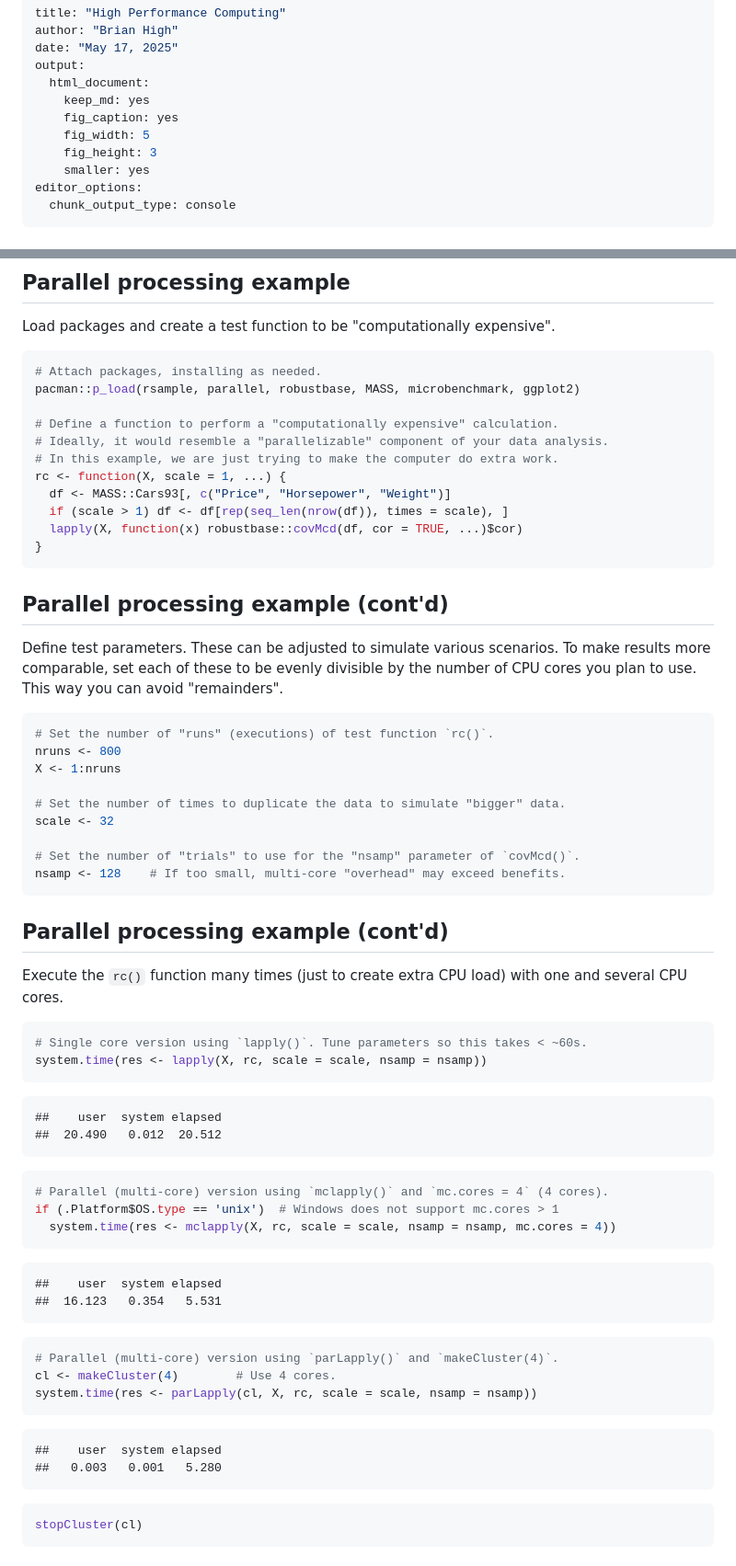
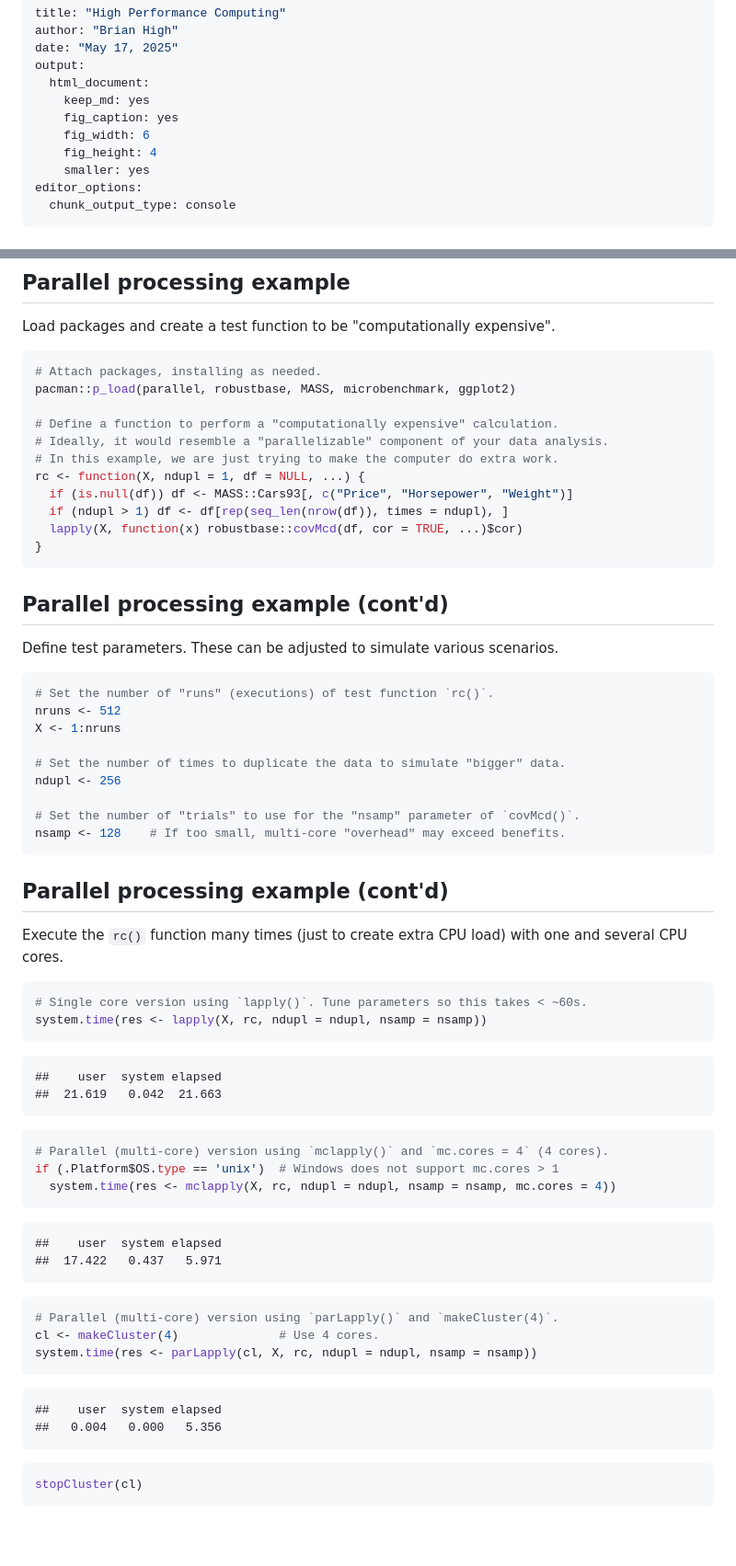
Before and after one commit to brianhigh/par_hpc_pres, a Markdown page: parallel_processing/High_Performance_Computing-single_page_format.md, 2 parts joined by grey strips. Shown: that part at 92% size. Drawn GitHub-style; blank space fills up the shorter version.

````diff
--- a/parallel_processing/High_Performance_Computing-single_page_format.md
+++ b/parallel_processing/High_Performance_Computing-single_page_format.md
@@ -6,8 +6,8 @@ output:
   html_document:
     keep_md: yes
     fig_caption: yes
-    fig_width: 5
-    fig_height: 3
+    fig_width: 6
+    fig_height: 4
     smaller: yes
 editor_options:
   chunk_output_type: console
@@ -293,32 +293,30 @@ Load packages and create a test function to be "computationally expensive".
 
 ``` r
 # Attach packages, installing as needed.
-pacman::p_load(rsample, parallel, robustbase, MASS, microbenchmark, ggplot2)
+pacman::p_load(parallel, robustbase, MASS, microbenchmark, ggplot2)
 
 # Define a function to perform a "computationally expensive" calculation.
 # Ideally, it would resemble a "parallelizable" component of your data analysis.
 # In this example, we are just trying to make the computer do extra work.
-rc <- function(X, scale = 1, ...) {
-  df <- MASS::Cars93[, c("Price", "Horsepower", "Weight")]
-  if (scale > 1) df <- df[rep(seq_len(nrow(df)), times = scale), ]
+rc <- function(X, ndupl = 1, df = NULL, ...) {
+  if (is.null(df)) df <- MASS::Cars93[, c("Price", "Horsepower", "Weight")]
+  if (ndupl > 1) df <- df[rep(seq_len(nrow(df)), times = ndupl), ]
   lapply(X, function(x) robustbase::covMcd(df, cor = TRUE, ...)$cor)
 }
 ```
 
 ## Parallel processing example (cont'd)
 
-Define test parameters. These can be adjusted to simulate various scenarios. To
-make results more comparable, set each of these to be evenly divisible by the
-number of CPU cores you plan to use. This way you can avoid "remainders".
+Define test parameters. These can be adjusted to simulate various scenarios.
 
 
 ``` r
 # Set the number of "runs" (executions) of test function `rc()`.
-nruns <- 800
+nruns <- 512
 X <- 1:nruns
 
 # Set the number of times to duplicate the data to simulate "bigger" data.
-scale <- 32
+ndupl <- 256
 
 # Set the number of "trials" to use for the "nsamp" parameter of `covMcd()`.
 nsamp <- 128    # If too small, multi-core "overhead" may exceed benefits.
@@ -332,34 +330,34 @@ and several CPU cores.
 
 ``` r
 # Single core version using `lapply()`. Tune parameters so this takes < ~60s.
-system.time(res <- lapply(X, rc, scale = scale, nsamp = nsamp))
+system.time(res <- lapply(X, rc, ndupl = ndupl, nsamp = nsamp))
 ```
 
 ```
 ##    user  system elapsed
-##  20.490   0.012  20.512
+##  21.619   0.042  21.663
 ```
 
 ``` r
 # Parallel (multi-core) version using `mclapply()` and `mc.cores = 4` (4 cores).
 if (.Platform$OS.type == 'unix')  # Windows does not support mc.cores > 1
-  system.time(res <- mclapply(X, rc, scale = scale, nsamp = nsamp, mc.cores = 4))
+  system.time(res <- mclapply(X, rc, ndupl = ndupl, nsamp = nsamp, mc.cores = 4))
 ```
 
 ```
 ##    user  system elapsed
-##  16.123   0.354   5.531
+##  17.422   0.437   5.971
 ```
 
 ``` r
 # Parallel (multi-core) version using `parLapply()` and `makeCluster(4)`.
-cl <- makeCluster(4)        # Use 4 cores.
-system.time(res <- parLapply(cl, X, rc, scale = scale, nsamp = nsamp))
+cl <- makeCluster(4)              # Use 4 cores.
+system.time(res <- parLapply(cl, X, rc, ndupl = ndupl, nsamp = nsamp))
 ```
 
 ```
 ##    user  system elapsed
-##   0.003   0.001   5.280
+##   0.004   0.000   5.356
 ```
 
 ``` r
````
Also changed, not shown: other parts of parallel_processing/High_Performance_Computing-single_page_format.md (+14 -17 lines), parallel_processing/High_Performance_Computing.md (+20 -33 lines), parallel_processing/img/ex04-1.png, parallel_processing/img/ex04_more_data-1.png, parallel_processing/img/ex04_more_processing-1.png, 7 other files.
